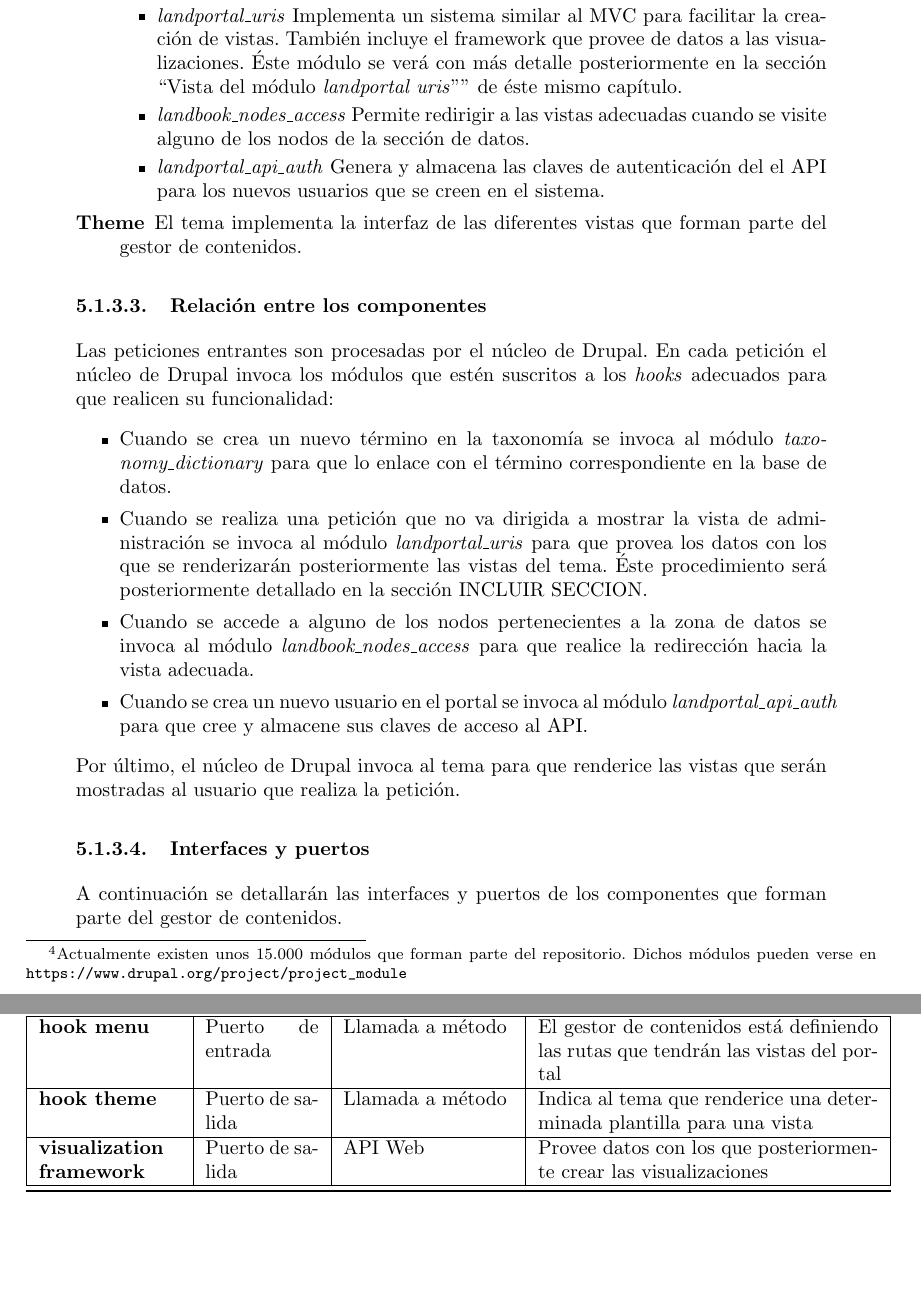
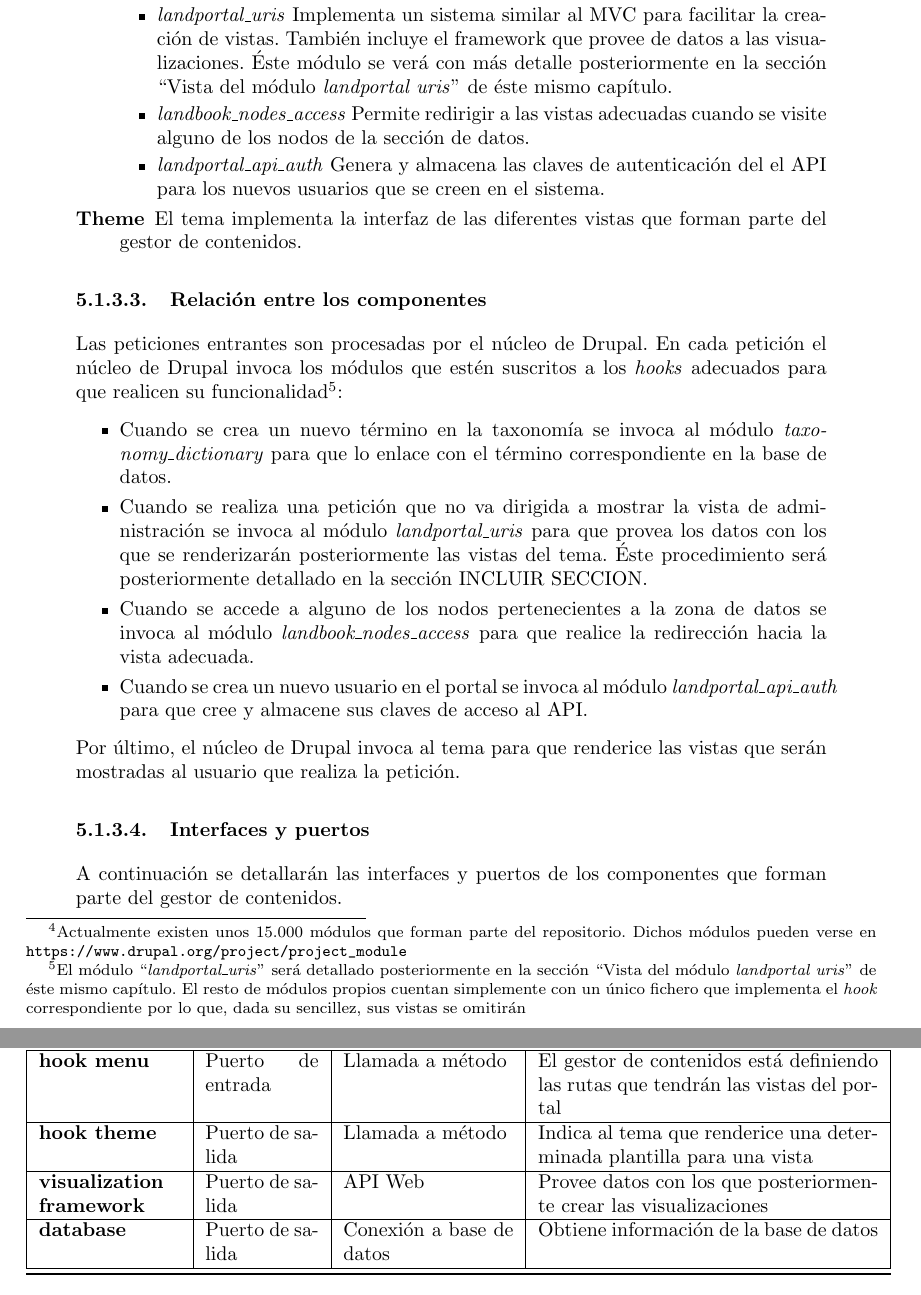
Before and after one commit to belaustegui/pfg-doc, a LaTeX document (main.tex, which reads capitulos/capitulo05/arquitectura/cms.tex): two parts of pages 82 and 84 of 98, joined at a grey line, cut so that both start at the same text, the shorter picture padded with empty space. Compiled offline with pdfLaTeX.

Commit message:
Pequeño detalle en la arquitectura del CMS
Incluida explicación de por que sólo se incluye la vista de un módulo.

```diff
--- a/capitulos/capitulo05/arquitectura/cms.tex
+++ b/capitulos/capitulo05/arquitectura/cms.tex
@@ -30,7 +30,7 @@ Se describirán ahora los distintos componentes que forman parte del gestor de c
 
 
 \subsubsection{Relación entre los componentes}
-Las peticiones entrantes son procesadas por el núcleo de Drupal.  En cada petición el núcleo de Drupal invoca los módulos que estén suscritos a los \textit{hooks} adecuados para que realicen su funcionalidad:
+Las peticiones entrantes son procesadas por el núcleo de Drupal.  En cada petición el núcleo de Drupal invoca los módulos que estén suscritos a los \textit{hooks} adecuados para que realicen su funcionalidad\footnote{El módulo ``\textit{landportal\_uris}'' será detallado posteriormente en la sección ``\nameref{vista_landportal_uris}'' de éste mismo capítulo.  El resto de módulos propios cuentan simplemente con un único fichero que implementa el \textit{hook} correspondiente por lo que, dada su sencillez, sus vistas se omitirán}:
 \begin{itemize}
 	\item Cuando se crea un nuevo término en la taxonomía se invoca al módulo \textit{taxonomy\_dictionary} para que lo enlace con el término correspondiente en la base de datos.
 	\item Cuando se realiza una petición que no va dirigida a mostrar la vista de administración se invoca al módulo \textit{landportal\_uris} para que provea los datos con los que se renderizarán posteriormente las vistas del tema.  Éste procedimiento será posteriormente detallado en la sección INCLUIR SECCION.
@@ -260,6 +260,8 @@ La tabla \ref{interfaces_cms_landportal_uris} muestra el detalle de las interfac
 		\textbf{hook theme} & Puerto de salida & Llamada a método & Indica al tema que renderice una determinada plantilla para una vista \\
 		\hline
 		\textbf{visualization framework} & Puerto de salida & API Web & Provee datos con los que posteriormente crear las visualizaciones \\
+		\hline
+		\textbf{database} & Puerto de salida & Conexión a base de datos & Obtiene información de la base de datos \\
 	\hline
 	\hline
 \end{longtable}
```
Also changed, not shown: capitulos/capitulo05/arquitectura_sistema.tex (+1 -1 lines), imagenes/arquitectura/cms_view.png.
